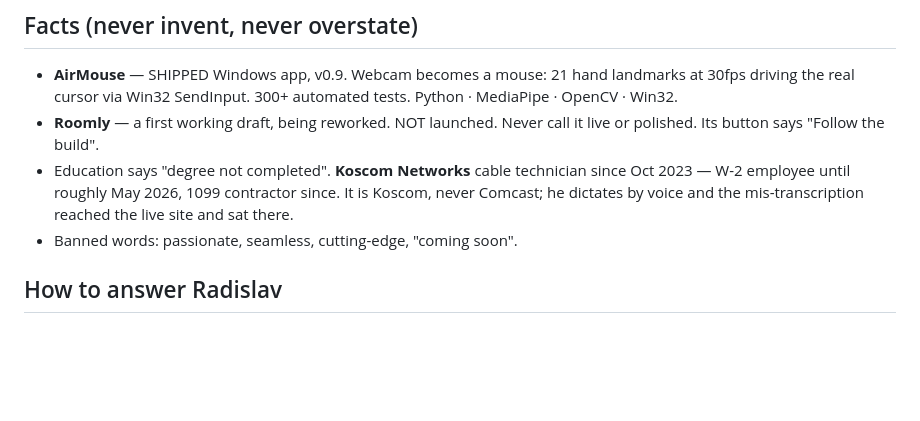
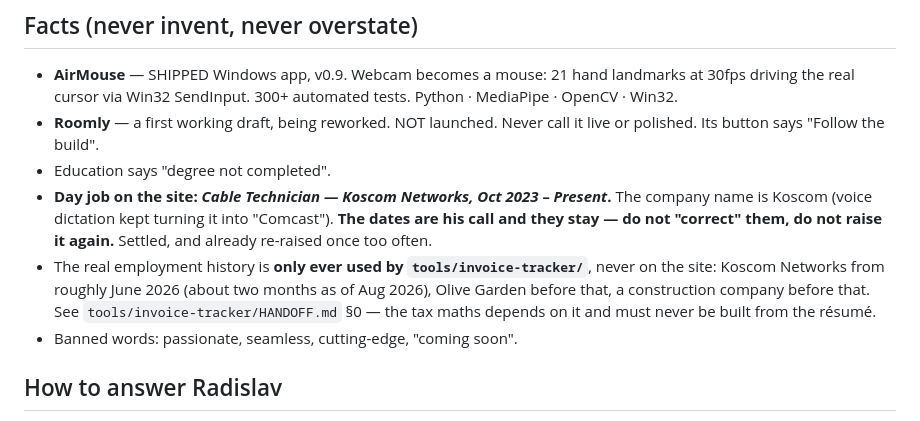
Before and after one commit to RadislavDenisenko/Portfolio, a Markdown page: CLAUDE.md, the part around the change. GitHub-like rendering; blank space fills up the shorter version.

```diff
--- a/CLAUDE.md
+++ b/CLAUDE.md
@@ -27,10 +27,16 @@ Working branch: `claude/portfolio-website-design-gtyyvt`.
   Python · MediaPipe · OpenCV · Win32.
 - **Roomly** — a first working draft, being reworked. NOT launched. Never call it live
   or polished. Its button says "Follow the build".
-- Education says "degree not completed". **Koscom Networks** cable technician
-  since Oct 2023 — W-2 employee until roughly May 2026, 1099 contractor since.
-  It is Koscom, never Comcast; he dictates by voice and the mis-transcription
-  reached the live site and sat there.
+- Education says "degree not completed".
+- **Day job on the site: *Cable Technician — Koscom Networks, Oct 2023 – Present*.**
+  The company name is Koscom (voice dictation kept turning it into "Comcast").
+  **The dates are his call and they stay — do not "correct" them, do not raise
+  it again.** Settled, and already re-raised once too often.
+- The real employment history is **only ever used by `tools/invoice-tracker/`**,
+  never on the site: Koscom Networks from roughly June 2026 (about two months as
+  of Aug 2026), Olive Garden before that, a construction company before that.
+  See `tools/invoice-tracker/HANDOFF.md` §0 — the tax maths depends on it and
+  must never be built from the résumé.
 - Banned words: passionate, seamless, cutting-edge, "coming soon".
 
 ## How to answer Radislav
```
Also changed, not shown: tools/invoice-tracker/HANDOFF.md (+47 -31 lines).
